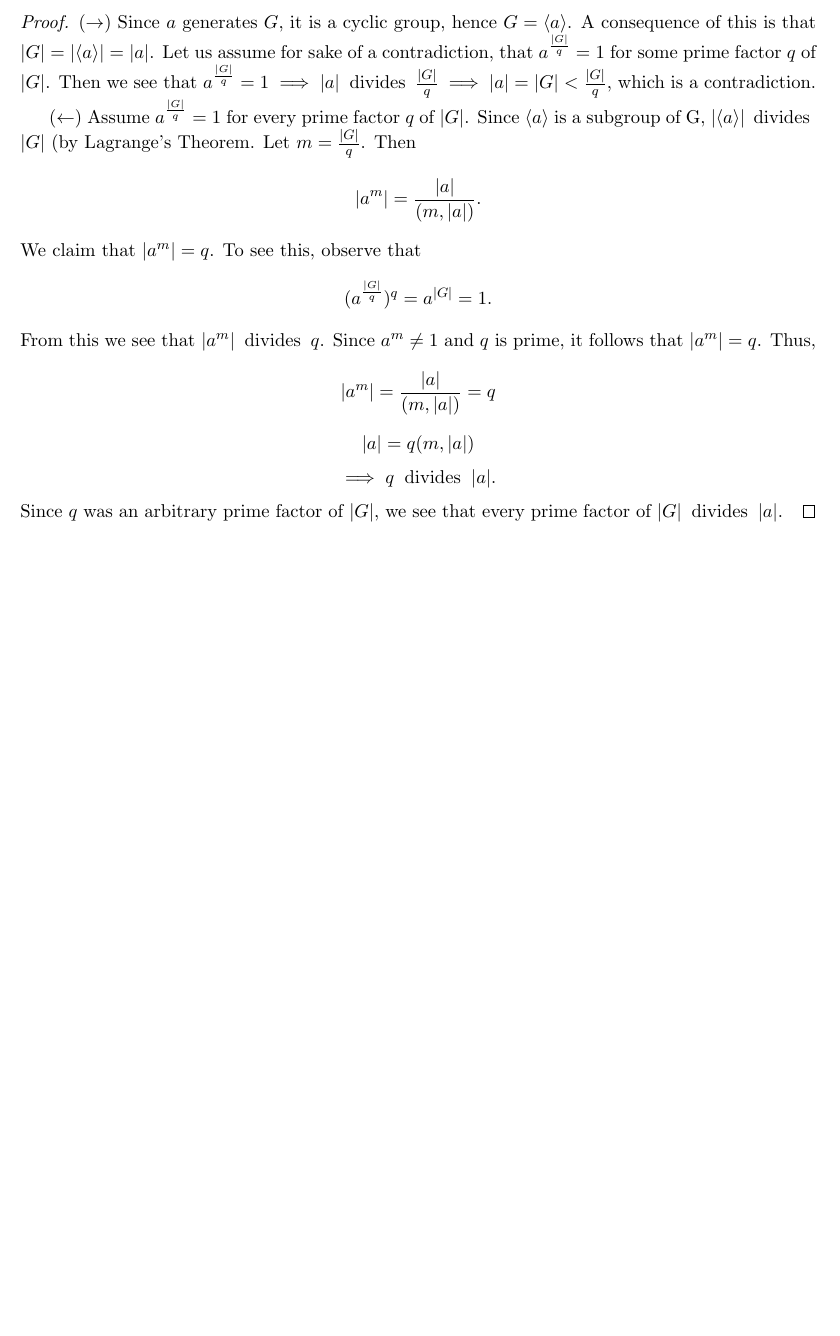
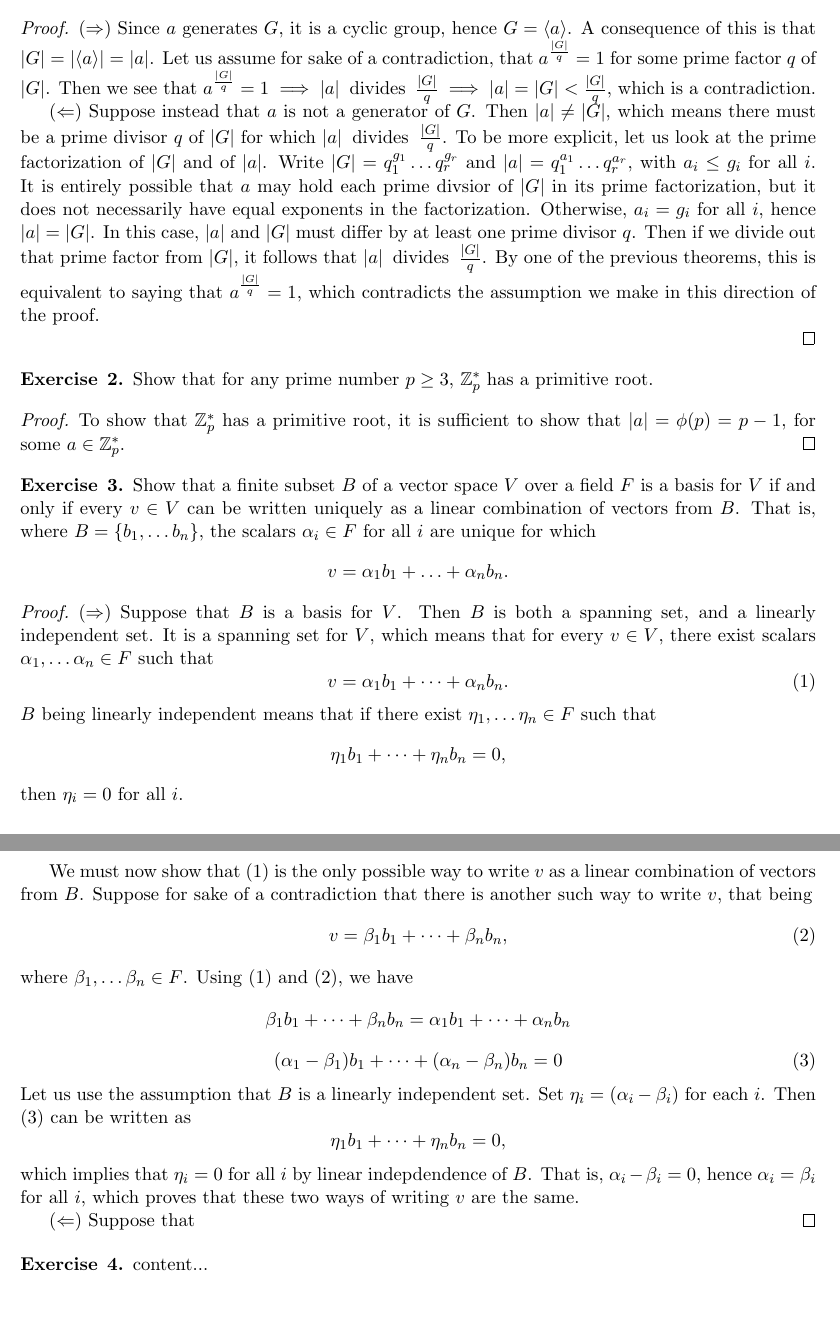
Before and after one commit to Ostoic/math, a LaTeX problem sheet (random_algebra_problems/random_algebra_exercises.tex, which reads random_algebra_problems/algebra_commands.tex): part of the page before the commit and two parts of pages 1 and 2 of 2 after it, the two joined at a grey line, cut so that both start at the same text, the shorter picture padded with empty space. Compiled offline with pdfLaTeX.

Commit message:
Added algebra and fundamentals library, did some number theory and linear algebra exercises

```diff
--- /dev/null
+++ b/random_algebra_problems/algebra_commands.tex
@@ -0,0 +1,18 @@
+% Algebra commands
+\usepackage{xifthen}
+
+\let\ooooldgcd\gcd
+
+% Better gcd
+\renewcommand{\gcd}[2]{(#1, #2)}
+
+ % Common number systems
+\newcommand{\N}{\mathbb{N}}
+\newcommand{\Z}{\mathbb{Z}}
+\newcommand{\R}{\mathbb{R}}
+
+% Group-theoretic order
+\newcommand{\order}[1]{|#1|}
+
+% Divides operator
+\newcommand{\divides}{\mathbin{\text{\ divides\ }}}
--- a/random_algebra_problems/random_algebra_exercises.tex
+++ b/random_algebra_problems/random_algebra_exercises.tex
@@ -14,3 +6,0 @@
-\newcommand{\dual}[1]{(#1)^*}
-\newcommand{\order}[1]{|#1|}
-\newcommand{\divides}{\mathbin{\text{\ divides\ }}}
@@ -57,15 +22,51 @@ Let $G$ be a finite group. Show that $a \in G$ is a generator of $G$ if and only
 
 \begin{proof}\necessary Since $a$ generates $G$, it is a cyclic group, hence $ G = \cyclic{a} $. A consequence of this is that $ \order{G} = \order{\cyclic{a}} = \order{a} $. Let us assume for sake of a contradiction, that $a^{\frac{\order{G}}{q}} = 1$ for some prime factor $ q $ of $ \order{G} $. Then we see that $ a^{\frac{\order{G}}{q}} = 1 \implies \order{a} \divides \frac{\order{G}}{q} \implies \order{a} = \order{G} < \frac{\order{G}}{q}$, which is a contradiction.
 
-\sufficient Assume $ a^{\frac{\order{G}}{q}} = 1$ for every prime factor $ q $ of $ \order{G} $. Since $ \cyclic{a} $ is a subgroup of G, $ \order{\cyclic{a}} \divides \order{G}$ (by Lagrange's Theorem. Let $ m = \frac{\order{G}}{q} $. Then
-\[ \order{a^{m}} = \frac{\order{a}}{\gcd{m}{\order{a}}}. \]
-We claim that $ \order{a^{m}} = q$. To see this, observe that
-\[ (a^{\frac{\order{G}}{q}})^{q} = a^{\order{G}} = 1.\]
-From this we see that $ \order{a^{m}} \divides q$. Since $ a^{m} \neq 1$ and $ q $ is prime, it follows that $ \order{a^{m}} = q$. Thus,
-\[ \order{a^{m}} = \frac{\order{a}}{\gcd{m}{\order{a}}} = q\]
-\[ \order{a} = q \gcd{m}{\order{a}}\]
-\[ \implies q \divides \order{a}. \]
-Since $ q $ was an arbitrary prime factor of $ \order{G} $, we see that every prime factor of $ \order{G} \divides \order{a}$.
+\sufficient Suppose instead that $ a $ is not a generator of $ G $. Then $\order{a} \neq \order{G} $, which means there must be a prime divisor $ q $ of $ \order{G} $ for which $ \order{a} \divides \frac{\order{G}}{q} $. To be more explicit, let us look at the prime factorization of $ \order{G} $ and of $ \order{a} $. Write $ \order{G} = q_{1}^{g_{1}} \dots q_{r}^{g_{r}}$ and $ \order{a} = q_{1}^{a_{1}} \dots q_{r}^{a_{r}}$, with $ a_{i} \leq g_{i} $ for all $ i $. It is entirely possible that $ a $ may hold each prime divsior of $ \order{G} $ in its prime factorization, but it does not necessarily have equal exponents in the factorization. Otherwise, $ a_{i} = g_{i} $ for all $ i $, hence $ \order{a} = \order{G} $. In this case, $ \order{a} $ and $ \order{G} $ must differ by at least one prime divisor $ q $. Then if we divide out that prime factor from $ \order{G} $, it follows that $ \order{a} \divides \frac{\order{G}}{q} $. By one of the previous theorems, this is equivalent to saying that $ a^{\frac{\order{G}}{q}} = 1 $, which contradicts the assumption we make in this direction of the proof.
+
 \end{proof}
 
+\begin{exercise}{2}
+Show that for any prime number $ p \geq 3 $, $ \Z_{p}^{*} $ has a primitive root.
+\end{exercise}
+
+\begin{proof}
+To show that $ \Z_{p}^{*} $ has a primitive root, it is sufficient to show that $ \order{a} = \phi(p) = p-1 $, for some $ a \in \Z_{p}^{*} $.
+\end{proof}
+
+\begin{exercise}{3}
+Show that a finite subset $ B $ of a vector space $ V $ over a field $ F $ is a basis for $ V $ if and only if every $ v \in V $ can be written uniquely as a linear combination of vectors from $ B $. That is, where $ B = \{b_{1}, \ldots b_{n}\} $, the scalars $ \alpha_{i} \in F $ for all $ i $ are unique for which
+\[ v = \alpha_{1} b_{1} + \ldots + \alpha_{n} b_{n}. \]
+
+\end{exercise}
+
+\begin{proof}
+\necessary Suppose that $ B $ is a basis for $ V $. Then $ B $ is both a spanning set, and a linearly independent set. It is a spanning set for $ V $, which means that for every $ v \in V $, there exist scalars $ \alpha_{1}, \dots \alpha_{n} \in F $ such that
+\begin{equation} \label{eq:1}
+	v = \alpha_{1} b_{1} + \dots + \alpha_{n} b_{n}.
+\end{equation}
+$ B $ being linearly independent means that if there exist $ \lin{\eta}{1}{n}{F} $ such that
+\[ \eta_{1} b_{1} + \dots + \eta_{n} b_{n} = 0, \]
+then  $ \eta_{i} = 0 $ for all $ i $.
+
+We must now show that (\ref{eq:1}) is the only possible way to write $ v $ as a linear combination of vectors from $ B $. Suppose for sake of a contradiction that there is another such way to write $ v $, that being
+\begin{equation} \label{eq:2}
+	v = \beta_{1} b_{1} + \dots + \beta_{n} b_{n},
+\end{equation}
+where $ \lin{\beta}{1}{n}{F} $. Using (\ref{eq:1}) and (\ref{eq:2}), we have
+\[ \beta_{1} b_{1} + \dots + \beta_{n} b_{n} = \alpha_{1} b_{1} + \dots + \alpha_{n} b_{n} \]
+\begin{equation} \label{eq:3}
+	(\alpha_{1} - \beta_{1}) b_{1} + \dots + (\alpha_{n} - \beta_{n}) b_{n} = 0
+\end{equation}
+Let us use the assumption that $ B $ is a linearly independent set. Set $ \eta_{i} = (\alpha_{i}-  \beta_{i}) $ for each $ i $. Then (\ref{eq:3}) can be written as
+\[ \eta_{1} b_{1} +  \dots + \eta_{n} b_{n} = 0, \]
+which implies that $ \eta_{i} = 0 $ for all $ i $ by linear indepdendence of $ B $. That is, $ \alpha_{i} - \beta_{i} = 0 $, hence $ \alpha_{i} = \beta_{i} $ for all $ i $, which proves that these two ways of writing $ v $ are the same.
+
+\sufficient Suppose that
+\end{proof}
+
+\begin{exercise}{4}
+content...
+\end{exercise}
+
 \end{document}
```
Also changed, not shown: random_algebra_problems/fundamental_commands.tex (added, +32 -0 lines), random_algebra_problems/random_algebra_exercises.pdf, random_algebra_problems/algebra_commands.tex (18 more changed lines), random_algebra_problems/random_algebra_exercises.tex (36 more changed lines), 6 other files.
